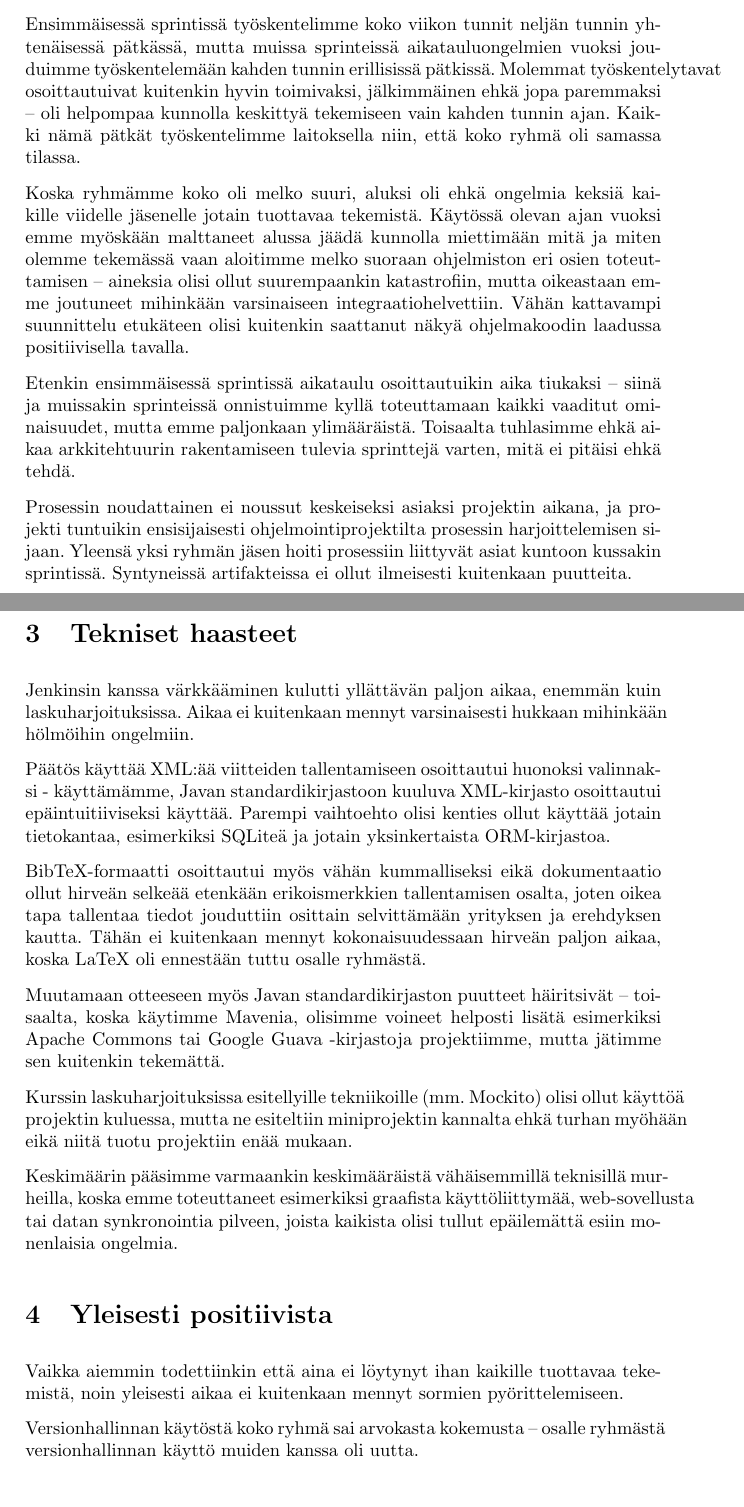
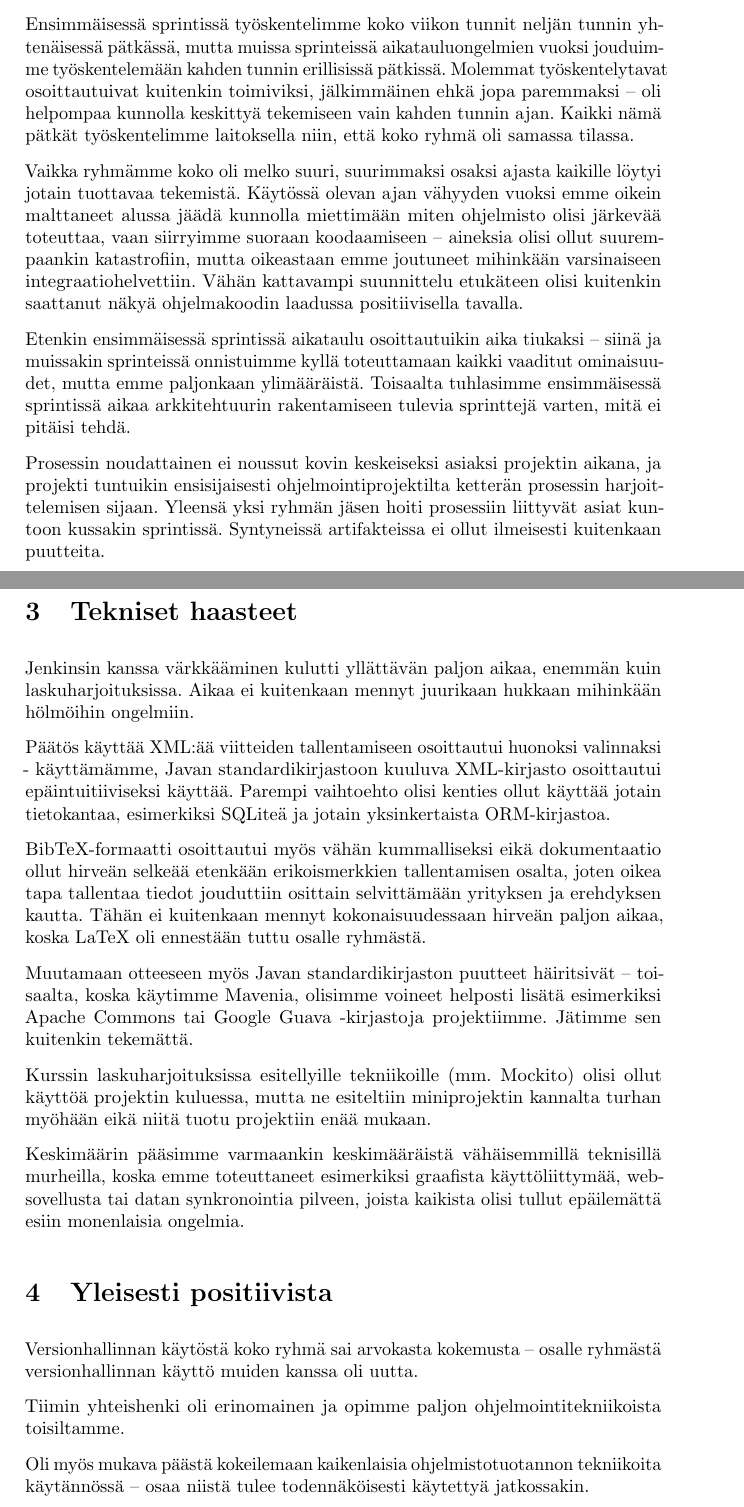
Before and after one commit to Kauhsa/gjyygle, a LaTeX document (raportti/raportti.tex): two parts of pages 2 and 3 of 3, joined at a grey line, cut so that both start at the same text. Compiled offline with pdfLaTeX.

Commit message:
lisää raporttia

```diff
--- a/raportti/raportti.tex
+++ b/raportti/raportti.tex
@@ -4,6 +4,7 @@
 \usepackage[finnish]{babel}
 \usepackage{hyperref}
 \usepackage{color}
+\usepackage{microtype}
 
 \setlength{\parindent}{0.0in}
 \setlength{\parskip}{0.1in}
@@ -29,34 +30,34 @@ Pääsimme melko vaivatta yhteisymmärrykseen projektin toteutustavasta -- konso
 
 \section{Projektin kulku}
 
-Ensimmäisessä sprintissä työskentelimme koko viikon tunnit neljän tunnin yhtenäisessä pätkässä, mutta muissa sprinteissä aikatauluongelmien vuoksi jouduimme työskentelemään kahden tunnin erillisissä pätkissä. Molemmat työskentelytavat osoittautuivat kuitenkin hyvin toimivaksi, jälkimmäinen ehkä jopa paremmaksi -- oli helpompaa kunnolla keskittyä tekemiseen vain kahden tunnin ajan. Kaikki nämä pätkät työskentelimme laitoksella niin, että koko ryhmä oli samassa tilassa.
+Ensimmäisessä sprintissä työskentelimme koko viikon tunnit neljän tunnin yhtenäisessä pätkässä, mutta muissa sprinteissä aikatauluongelmien vuoksi jouduimme työskentelemään kahden tunnin erillisissä pätkissä. Molemmat työskentelytavat osoittautuivat kuitenkin toimiviksi, jälkimmäinen ehkä jopa paremmaksi -- oli helpompaa kunnolla keskittyä tekemiseen vain kahden tunnin ajan. Kaikki nämä pätkät työskentelimme laitoksella niin, että koko ryhmä oli samassa tilassa.
 
-Koska ryhmämme koko oli melko suuri, aluksi oli ehkä ongelmia keksiä kaikille viidelle jäsenelle jotain tuottavaa tekemistä. Käytössä olevan ajan vuoksi emme myöskään malttaneet alussa jäädä kunnolla miettimään mitä ja miten olemme tekemässä vaan aloitimme melko suoraan ohjelmiston eri osien toteuttamisen -- aineksia olisi ollut suurempaankin katastrofiin, mutta oikeastaan emme joutuneet mihinkään varsinaiseen integraatiohelvettiin. Vähän kattavampi suunnittelu etukäteen olisi kuitenkin saattanut näkyä ohjelmakoodin laadussa positiivisella tavalla.
+Vaikka ryhmämme koko oli melko suuri, suurimmaksi osaksi ajasta kaikille löytyi jotain tuottavaa tekemistä. Käytössä olevan ajan vähyyden vuoksi emme oikein malttaneet alussa jäädä kunnolla miettimään miten ohjelmisto olisi järkevää toteuttaa, vaan siirryimme suoraan koodaamiseen -- aineksia olisi ollut suurempaankin katastrofiin, mutta oikeastaan emme joutuneet mihinkään varsinaiseen integraatiohelvettiin. Vähän kattavampi suunnittelu etukäteen olisi kuitenkin saattanut näkyä ohjelmakoodin laadussa positiivisella tavalla.
 
-Etenkin ensimmäisessä sprintissä aikataulu osoittautuikin aika tiukaksi -- siinä ja muissakin sprinteissä onnistuimme kyllä toteuttamaan kaikki vaaditut ominaisuudet, mutta emme paljonkaan ylimääräistä. Toisaalta tuhlasimme ehkä aikaa arkkitehtuurin rakentamiseen tulevia sprinttejä varten, mitä ei pitäisi ehkä tehdä.
+Etenkin ensimmäisessä sprintissä aikataulu osoittautuikin aika tiukaksi -- siinä ja muissakin sprinteissä onnistuimme kyllä toteuttamaan kaikki vaaditut ominaisuudet, mutta emme paljonkaan ylimääräistä. Toisaalta tuhlasimme ensimmäisessä sprintissä aikaa arkkitehtuurin rakentamiseen tulevia sprinttejä varten, mitä ei pitäisi tehdä.
 
-Prosessin noudattainen ei noussut keskeiseksi asiaksi projektin aikana, ja projekti tuntuikin ensisijaisesti ohjelmointiprojektilta prosessin harjoittelemisen sijaan. Yleensä yksi ryhmän jäsen hoiti prosessiin liittyvät asiat kuntoon kussakin sprintissä. Syntyneissä artifakteissa ei ollut ilmeisesti kuitenkaan puutteita.
+Prosessin noudattainen ei noussut kovin keskeiseksi asiaksi projektin aikana, ja projekti tuntuikin ensisijaisesti ohjelmointiprojektilta ketterän prosessin harjoittelemisen sijaan. Yleensä yksi ryhmän jäsen hoiti prosessiin liittyvät asiat kuntoon kussakin sprintissä. Syntyneissä artifakteissa ei ollut ilmeisesti kuitenkaan puutteita.
 
 \section{Tekniset haasteet}
 
-Jenkinsin kanssa värkkääminen kulutti yllättävän paljon aikaa, enemmän kuin laskuharjoituksissa. Aikaa ei kuitenkaan mennyt varsinaisesti hukkaan mihinkään hölmöihin ongelmiin.
+Jenkinsin kanssa värkkääminen kulutti yllättävän paljon aikaa, enemmän kuin laskuharjoituksissa. Aikaa ei kuitenkaan mennyt juurikaan hukkaan mihinkään hölmöihin ongelmiin.
 
 Päätös käyttää XML:ää viitteiden tallentamiseen osoittautui huonoksi valinnaksi - käyttämämme, Javan standardikirjastoon kuuluva XML-kirjasto osoittautui epäintuitiiviseksi käyttää. Parempi vaihtoehto olisi kenties ollut käyttää jotain tietokantaa, esimerkiksi SQLiteä ja jotain yksinkertaista ORM-kirjastoa.
 
 BibTeX-formaatti osoittautui myös vähän kummalliseksi eikä dokumentaatio ollut hirveän selkeää etenkään erikoismerkkien tallentamisen osalta, joten oikea tapa tallentaa tiedot jouduttiin osittain selvittämään yrityksen ja erehdyksen kautta. Tähän ei kuitenkaan mennyt kokonaisuudessaan hirveän paljon aikaa, koska LaTeX oli ennestään tuttu osalle ryhmästä.
 
-Muutamaan otteeseen myös Javan standardikirjaston puutteet häiritsivät -- toisaalta, koska käytimme Mavenia, olisimme voineet helposti lisätä esimerkiksi Apache Commons tai Google Guava -kirjastoja projektiimme, mutta jätimme sen kuitenkin tekemättä.
+Muutamaan otteeseen myös Javan standardikirjaston puutteet häiritsivät -- toisaalta, koska käytimme Mavenia, olisimme voineet helposti lisätä esimerkiksi Apache Commons tai Google Guava -kirjastoja projektiimme. Jätimme sen kuitenkin tekemättä.
 
-Kurssin laskuharjoituksissa esitellyille tekniikoille (mm. Mockito) olisi ollut käyttöä projektin kuluessa, mutta ne esiteltiin miniprojektin kannalta ehkä turhan myöhään eikä niitä tuotu projektiin enää mukaan.
+Kurssin laskuharjoituksissa esitellyille tekniikoille (mm. Mockito) olisi ollut käyttöä projektin kuluessa, mutta ne esiteltiin miniprojektin kannalta turhan myöhään eikä niitä tuotu projektiin enää mukaan.
 
 Keskimäärin pääsimme varmaankin keskimääräistä vähäisemmillä teknisillä murheilla, koska emme toteuttaneet esimerkiksi graafista käyttöliittymää, web-sovellusta tai datan synkronointia pilveen, joista kaikista olisi tullut epäilemättä esiin monenlaisia ongelmia.
 
 \section{Yleisesti positiivista}
 
-Vaikka aiemmin todettiinkin että aina ei löytynyt ihan kaikille tuottavaa tekemistä, noin yleisesti aikaa ei kuitenkaan mennyt sormien pyörittelemiseen.
-
 Versionhallinnan käytöstä koko ryhmä sai arvokasta kokemusta -- osalle ryhmästä versionhallinnan käyttö muiden kanssa oli uutta.
 
+Tiimin yhteishenki oli erinomainen ja opimme paljon ohjelmointitekniikoista toisiltamme.
 
+Oli myös mukava päästä kokeilemaan kaikenlaisia ohjelmistotuotannon tekniikoita käytännössä -- osaa niistä tulee todennäköisesti käytettyä jatkossakin.
 
 \end{document}
```
Also changed, not shown: raportti/raportti.pdf.
